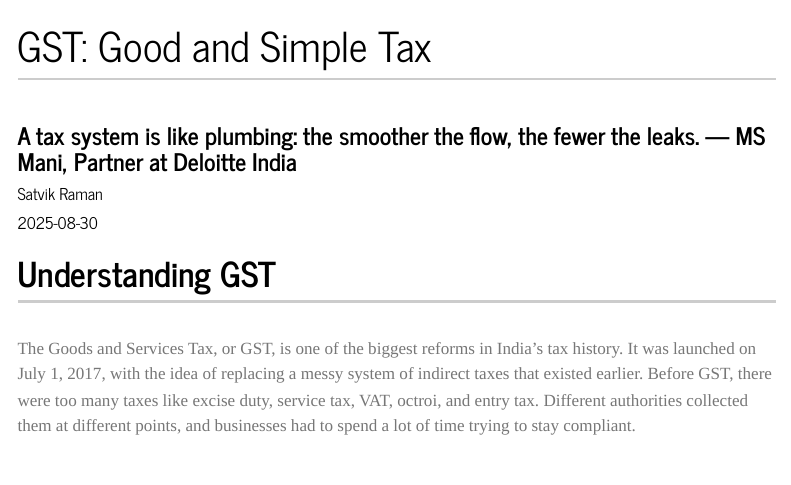
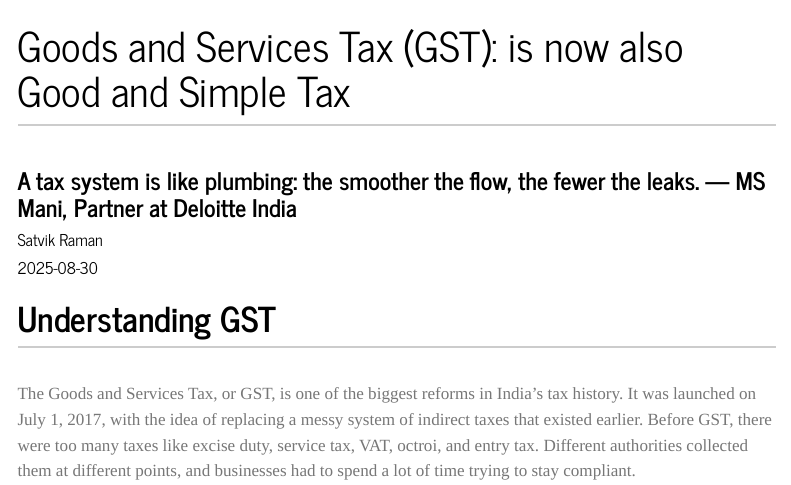
Before and after one commit to satvikraman/bizkit, a Quarto document (blog/20250830/index-en.qmd): the page in a window 1100 px wide, from its top. Rendered offline with R 4.5, knitr and Pandoc in place of Quarto, with nearby package versions; menus at the side of the page are left out.

Commit message:
+ Changed the heading of the post

```diff
--- a/blog/20250830/index-en.qmd
+++ b/blog/20250830/index-en.qmd
@@ -1,5 +1,5 @@
 ---
-title: "GST: Good and Simple Tax"
+title: "Goods and Services Tax (GST): is now also Good and Simple Tax"
 date: 2025-08-30
 subtitle: "A tax system is like plumbing: the smoother the flow, the fewer the leaks. — MS Mani, Partner at Deloitte India"
 description: "This post explains the concept of Goods and Services Tax (GST), why it was introduced, how it works, and why the Indian government is now moving from four slabs to two. We’ll look at what this means for consumers, businesses, and the economy."
```
